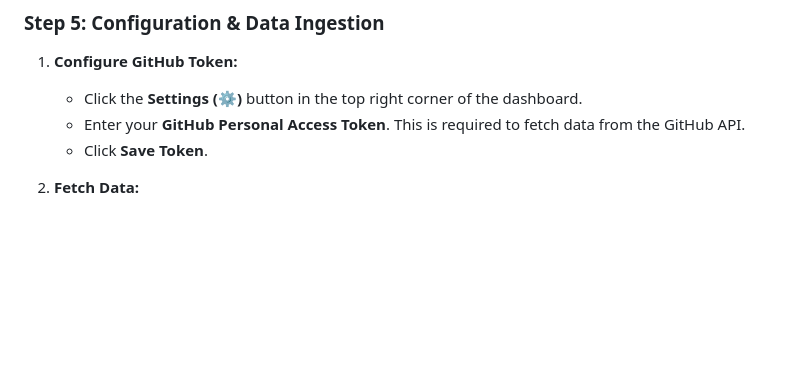
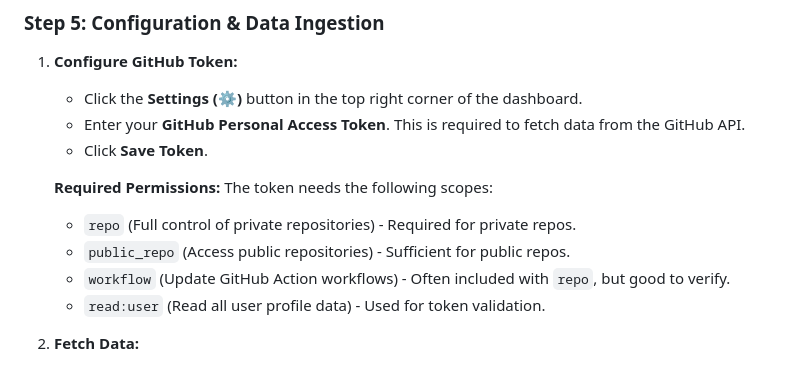
Before and after one commit to asirko-soft/github_actions_performance_analyzer, a Markdown page: README.md, the part around the change. Drawn GitHub-style; blank space fills up the shorter version.

Commit message:
docs: update README with required GitHub token permissions.

```diff
--- a/README.md
+++ b/README.md
@@ -63,6 +63,13 @@ You should see the GitHub Actions Performance Dashboard.
     *   Click the **Settings (⚙️)** button in the top right corner of the dashboard.
     *   Enter your **GitHub Personal Access Token**. This is required to fetch data from the GitHub API.
     *   Click **Save Token**.
+
+    **Required Permissions:**
+    The token needs the following scopes:
+    *   `repo` (Full control of private repositories) - Required for private repos.
+    *   `public_repo` (Access public repositories) - Sufficient for public repos.
+    *   `workflow` (Update GitHub Action workflows) - Often included with `repo`, but good to verify.
+    *   `read:user` (Read all user profile data) - Used for token validation.
 
 2.  **Fetch Data:**
     *   In the main control panel, enter the **Repository Owner**, **Repository Name**, and **Workflow ID** (e.g., `tests.yaml`) you want to analyze.
```
